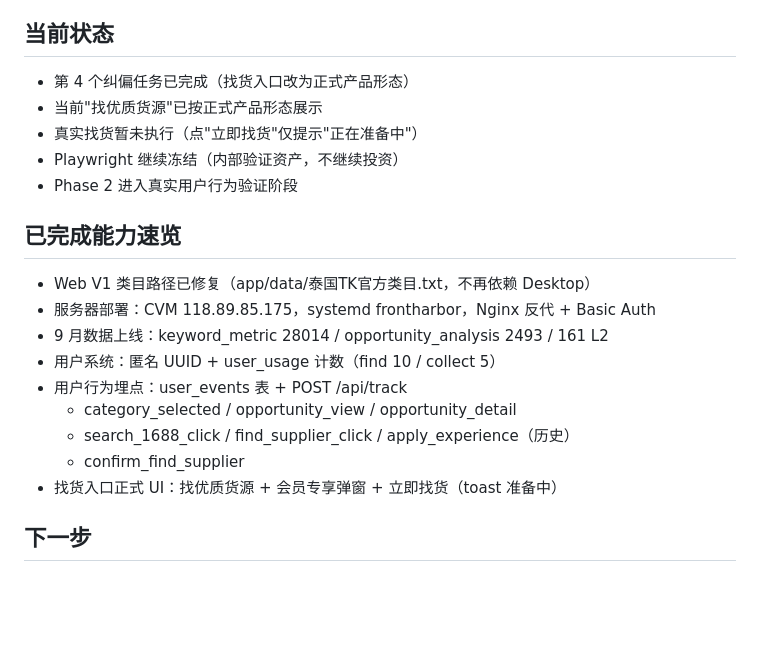
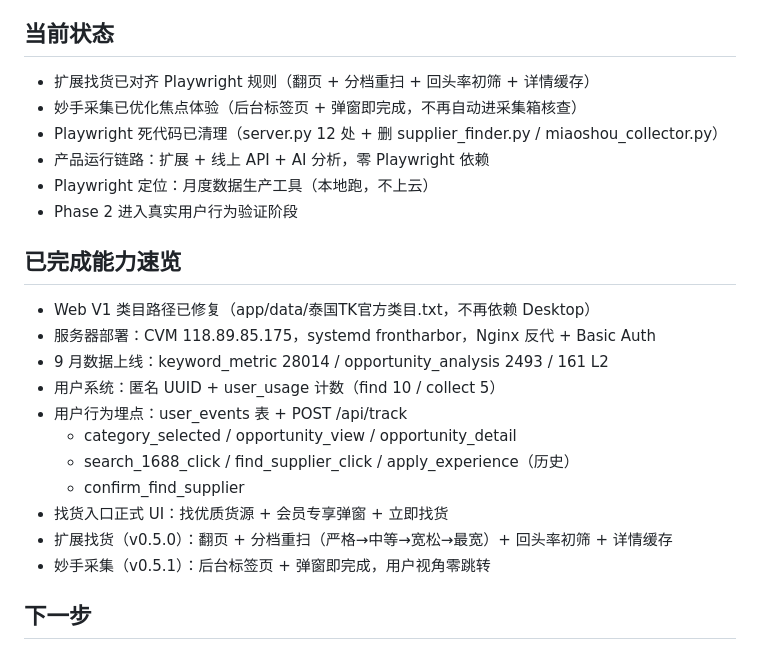
Before and after one commit to kevinyaoo92/TIKTOK-ai-sourcing, a Markdown page: _state/CURRENT_TASK.md, the part around one of its changes. GitHub-like rendering; blank space fills up the shorter version.

```diff
--- a/_state/CURRENT_TASK.md
+++ b/_state/CURRENT_TASK.md
@@ -4,10 +4,11 @@
 
 ## 当前状态
 
-- 第 4 个纠偏任务已完成（找货入口改为正式产品形态）
-- 当前"找优质货源"已按正式产品形态展示
-- 真实找货暂未执行（点"立即找货"仅提示"正在准备中"）
-- Playwright 继续冻结（内部验证资产，不继续投资）
+- 扩展找货已对齐 Playwright 规则（翻页 + 分档重扫 + 回头率初筛 + 详情缓存）
+- 妙手采集已优化焦点体验（后台标签页 + 弹窗即完成，不再自动进采集箱核查）
+- Playwright 死代码已清理（server.py 12 处 + 删 supplier_finder.py / miaoshou_collector.py）
+- 产品运行链路：扩展 + 线上 API + AI 分析，零 Playwright 依赖
+- Playwright 定位：月度数据生产工具（本地跑，不上云）
 - Phase 2 进入真实用户行为验证阶段
 
 ## 已完成能力速览
@@ -20,7 +21,9 @@
   - category_selected / opportunity_view / opportunity_detail
   - search_1688_click / find_supplier_click / apply_experience（历史）
   - confirm_find_supplier
-- 找货入口正式 UI：找优质货源 + 会员专享弹窗 + 立即找货（toast 准备中）
+- 找货入口正式 UI：找优质货源 + 会员专享弹窗 + 立即找货
+- 扩展找货（v0.5.0）：翻页 + 分档重扫（严格→中等→宽松→最宽）+ 回头率初筛 + 详情缓存
+- 妙手采集（v0.5.1）：后台标签页 + 弹窗即完成，用户视角零跳转
 
 ## 下一步
 
```
Also changed, not shown: other parts of _state/CURRENT_TASK.md (+1 -1 lines), _state/OPEN_ISSUES.md (+5 -2 lines), _state/SESSION_STATE.md (+13 -11 lines).
